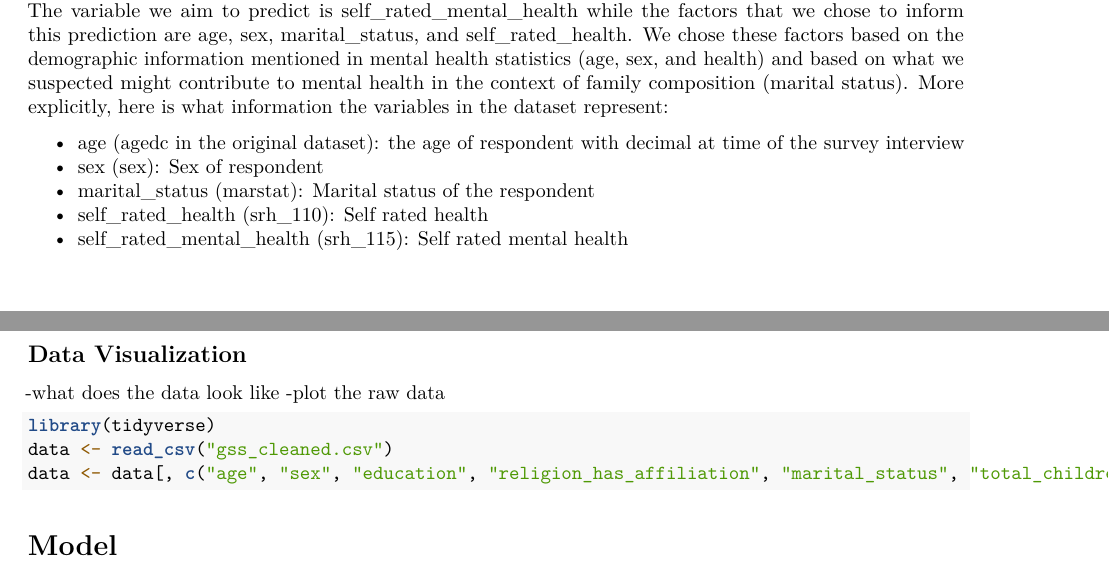
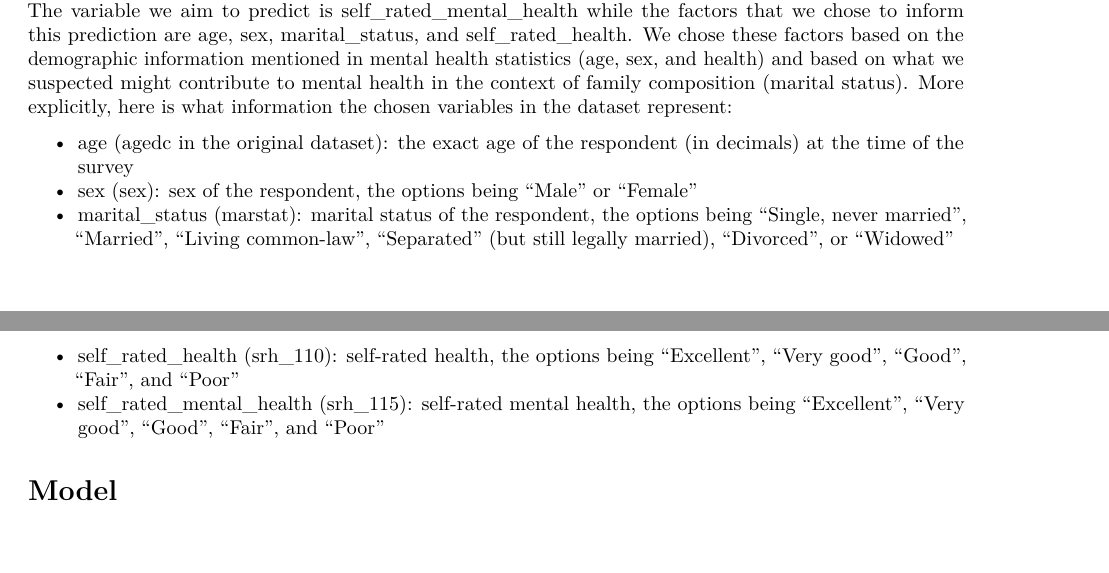
Before and after one commit to cindyzhang99/sta304_ps3, an R Markdown document (sta304_ps3.Rmd): two parts of pages 2 and 3 of 5, joined at a grey line, cut so that both start at the same text, the shorter picture padded with empty space. Rendered offline with R 4.5, knitr and Pandoc, then LaTeX, with nearby package versions; the code chunks are not run, so their results and figures are left out.

Commit message:
Finish data section.

````diff
--- a/sta304_ps3.Rmd
+++ b/sta304_ps3.Rmd
@@ -39,23 +38,13 @@ Overall, the surveying methodology and distributed questionnaire were carefully
 ## Data Characteristics
 The full dataset of responses to the 2017 General Social Survey (Family cycle) contains 20,602 observations for over 400 variables relating to the Canadian family. A large reason for our choice to use this dataset is because it is the most recent GSS cycle available for modeling. Other benefits of this dataset have been previously touched upon in the previous section. Namely, the data was checked for consistency in real time by the CATI system (as well as by survey support staff) so there is a certain measure of accuracy that other survey results lack. Additionally, the stratified simple random sampling method used to distribute the survey suggests that the results are representative of the Canadian population to some degree (in the geographical sense at the very least). A major weakness of the data is that it is not complete because of the voluntary nature of the surveying.
 
-In the interest of space, we will only discuss the variables in the dataset that are relevant to our model. The variable we aim to predict is self_rated_mental_health while the factors that we chose to inform this prediction are age, sex, marital_status, and self_rated_health. We chose these factors based on the demographic information mentioned in mental health statistics (age, sex, and health) and based on what we suspected might contribute to mental health in the context of family composition (marital status). More explicitly, here is what information the variables in the dataset represent:
+In the interest of space, we will only discuss the variables in the dataset that are relevant to our model. The variable we aim to predict is self_rated_mental_health while the factors that we chose to inform this prediction are age, sex, marital_status, and self_rated_health. We chose these factors based on the demographic information mentioned in mental health statistics (age, sex, and health) and based on what we suspected might contribute to mental health in the context of family composition (marital status). More explicitly, here is what information the chosen variables in the dataset represent:
 
-* age (agedc in the original dataset): the age of respondent with decimal at time of the survey interview
-* sex (sex): Sex of respondent
-* marital_status (marstat): Marital status of the respondent
-* self_rated_health (srh_110): Self rated health
-* self_rated_mental_health (srh_115): Self rated mental health
-
-## Data Visualization
--what does the data look like
--plot the raw data
-
-```{r}
-library(tidyverse)
-data <- read_csv("gss_cleaned.csv")
-data <- data[, c("age", "sex", "education", "religion_has_affiliation", "marital_status", "total_children", "self_rated_mental_health")]
-```
+* age (agedc in the original dataset): the exact age of the respondent (in decimals) at the time of the survey
+* sex (sex): sex of the respondent, the options being "Male" or "Female"
+* marital_status (marstat): marital status of the respondent, the options being "Single, never married", "Married", "Living common-law", "Separated" (but still legally married), "Divorced", or "Widowed"
+* self_rated_health (srh_110): self-rated health, the options being "Excellent", "Very good", "Good", "Fair", and "Poor"
+* self_rated_mental_health (srh_115): self-rated mental health, the options being "Excellent", "Very good", "Good", "Fair", and "Poor"
 
 
 # Model
````
Also changed, not shown: results.pdf (added), sta304_ps3.Rmd (5 more changed lines).
